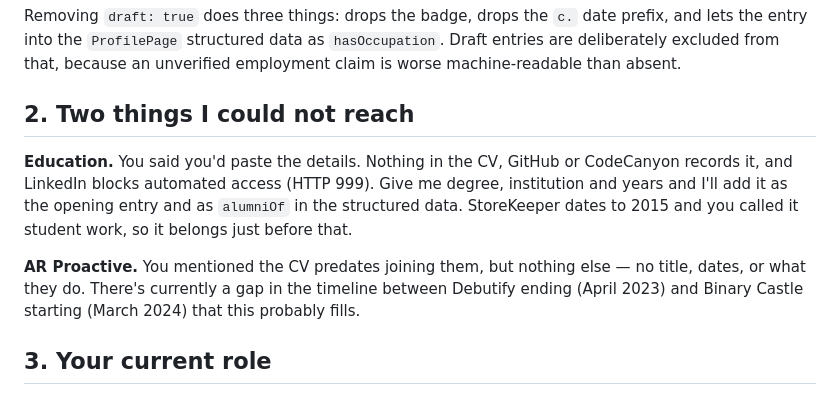
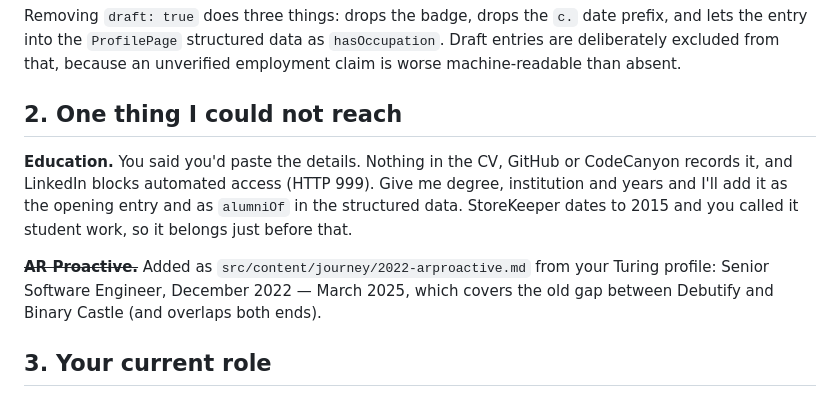
Before and after one commit to kmrifat/kmrifat.github.io, a Markdown page: CONTENT.md, the part around the change. Drawn GitHub-style.

Commit message:
Add AR Proactive to the journey timeline
Senior Software Engineer, December 2022 — March 2025, sourced from Rifat's
Turing profile rather than inferred, so the entry is not draft.

Covers both projects: AR Aging Workflows (API-first Laravel/MySQL backend,
Angular frontend, Point Click Care and Clinicient integrations) and the
Python/Selenium scraper that fed it from Klein System (NCS), PointClickCare,
FrameworkLTC and Clinicient.

The role fills the gap CONTENT.md flagged between Debutify ending and Binary
Castle starting, and overlaps both at the edges. No projectSlugs — nothing in
the Django catalogue corresponds to this work.

Co-Authored-By: Claude Opus 5 <noreply@anthropic.com>

```diff
--- a/CONTENT.md
+++ b/CONTENT.md
@@ -24,7 +24,7 @@ prefix, and lets the entry into the `ProfilePage` structured data as
 `hasOccupation`. Draft entries are deliberately excluded from that, because an
 unverified employment claim is worse machine-readable than absent.
 
-## 2. Two things I could not reach
+## 2. One thing I could not reach
 
 **Education.** You said you'd paste the details. Nothing in the CV, GitHub or
 CodeCanyon records it, and LinkedIn blocks automated access (HTTP 999). Give me
@@ -32,10 +32,9 @@ degree, institution and years and I'll add it as the opening entry and as
 `alumniOf` in the structured data. StoreKeeper dates to 2015 and you called it
 student work, so it belongs just before that.
 
-**AR Proactive.** You mentioned the CV predates joining them, but nothing else —
-no title, dates, or what they do. There's currently a gap in the timeline between
-Debutify ending (April 2023) and Binary Castle starting (March 2024) that this
-probably fills.
+~~**AR Proactive.**~~ Added as `src/content/journey/2022-arproactive.md` from
+your Turing profile: Senior Software Engineer, December 2022 — March 2025, which
+covers the old gap between Debutify and Binary Castle (and overlaps both ends).
 
 ## 3. Your current role
 
```
Also changed, not shown: 1 other file.
